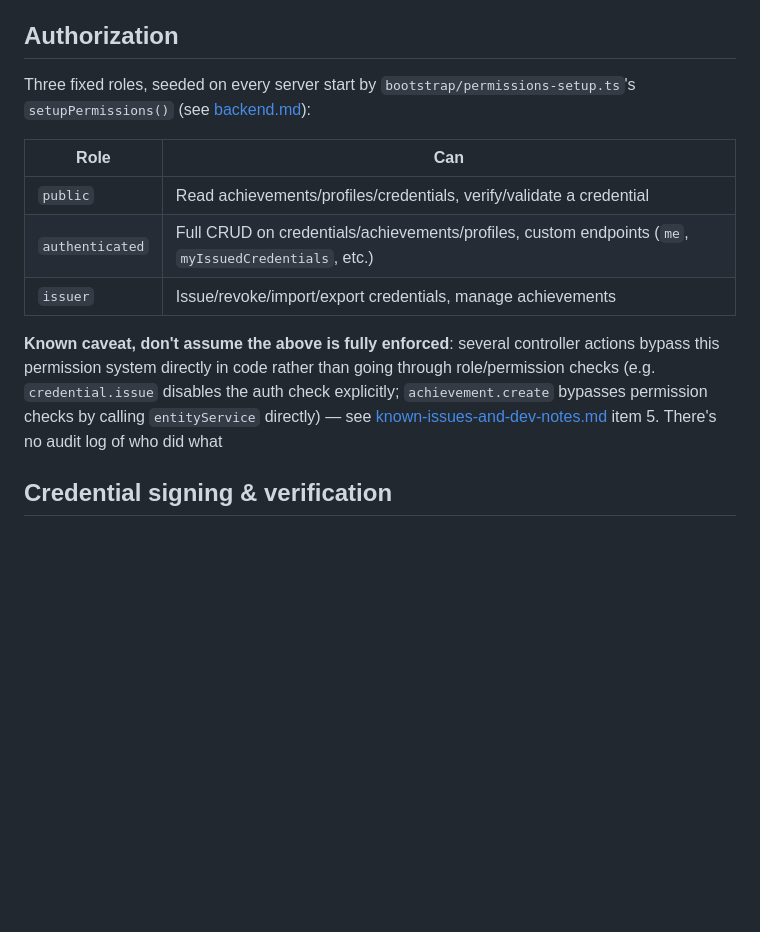
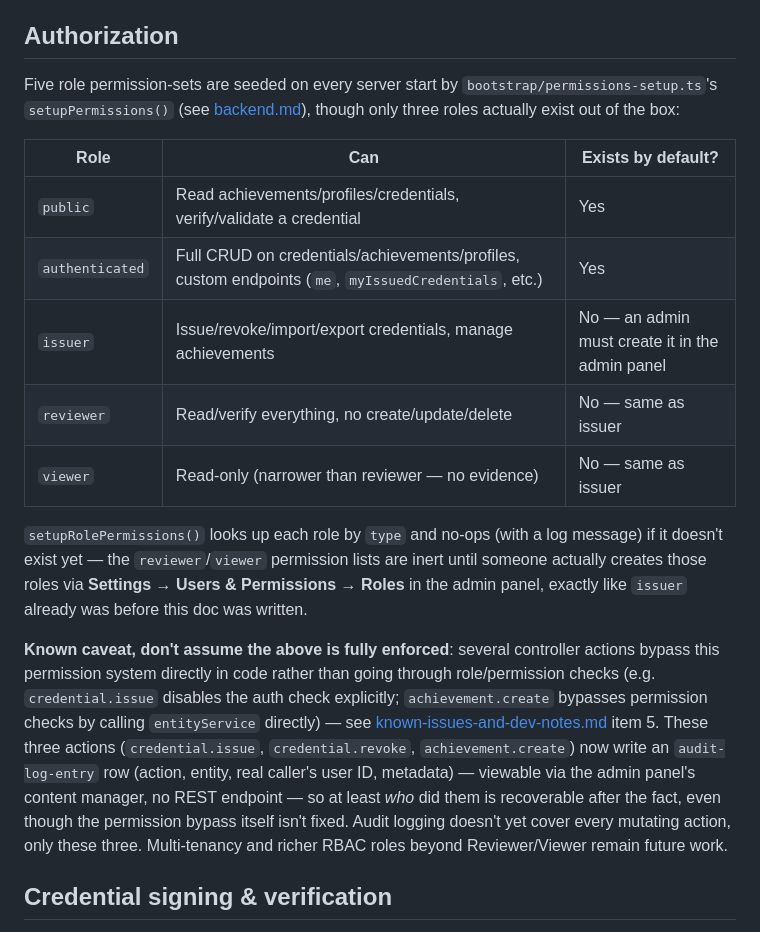
Before and after one commit to Schroedinger-Hat/certo, a Markdown page: docs/security.md, the part around the change. Drawn GitHub-style; blank space fills up the shorter version.

Commit message:
docs: record audit log + expanded RBAC (Stage 3, partial)
Updates known-issues-and-dev-notes.md item 5, roadmap-plan.md's Stage 3
section (audit log and RBAC done, multi-tenancy explicitly deferred
with rationale), backend.md's content-types table, and security.md's
Authorization section (now lists all five permission-sets, which
roles actually exist by default, and the audit log's coverage/limits).

```diff
--- a/docs/security.md
+++ b/docs/security.md
@@ -17,15 +17,24 @@ Strapi admin panel (`/admin`) has its own, separate JWT
 
 ## Authorization
 
-Three fixed roles, seeded on every server start by
+Five role permission-sets are seeded on every server start by
 `bootstrap/permissions-setup.ts`'s `setupPermissions()` (see
-[backend.md](./backend.md#permission-bootstrapping)):
+[backend.md](./backend.md#permission-bootstrapping)), though only three
+roles actually exist out of the box:
 
-| Role | Can |
-|---|---|
-| `public` | Read achievements/profiles/credentials, verify/validate a credential |
-| `authenticated` | Full CRUD on credentials/achievements/profiles, custom endpoints (`me`, `myIssuedCredentials`, etc.) |
-| `issuer` | Issue/revoke/import/export credentials, manage achievements |
+| Role | Can | Exists by default? |
+|---|---|---|
+| `public` | Read achievements/profiles/credentials, verify/validate a credential | Yes |
+| `authenticated` | Full CRUD on credentials/achievements/profiles, custom endpoints (`me`, `myIssuedCredentials`, etc.) | Yes |
+| `issuer` | Issue/revoke/import/export credentials, manage achievements | No — an admin must create it in the admin panel |
+| `reviewer` | Read/verify everything, no create/update/delete | No — same as issuer |
+| `viewer` | Read-only (narrower than reviewer — no evidence) | No — same as issuer |
+
+`setupRolePermissions()` looks up each role by `type` and no-ops (with a log
+message) if it doesn't exist yet — the `reviewer`/`viewer` permission lists
+are inert until someone actually creates those roles via
+**Settings → Users & Permissions → Roles** in the admin panel, exactly like
+`issuer` already was before this doc was written.
 
 **Known caveat, don't assume the above is fully enforced**: several
 controller actions bypass this permission system directly in code rather
@@ -33,7 +42,14 @@ than going through role/permission checks (e.g. `credential.issue`
 disables the auth check explicitly; `achievement.create` bypasses
 permission checks by calling `entityService` directly) — see
 [known-issues-and-dev-notes.md](./known-issues-and-dev-notes.md) item 5.
-There's no audit log of who did what
+These three actions (`credential.issue`, `credential.revoke`,
+`achievement.create`) now write an `audit-log-entry` row (action, entity,
+real caller's user ID, metadata) — viewable via the admin panel's content
+manager, no REST endpoint — so at least *who* did them is recoverable after
+the fact, even though the permission bypass itself isn't fixed. Audit
+logging doesn't yet cover every mutating action, only these three.
+Multi-tenancy and richer RBAC roles beyond Reviewer/Viewer remain
+future work.
 
 ## Credential signing & verification
 
```
Also changed, not shown: docs/backend.md (+1 -0 lines), docs/known-issues-and-dev-notes.md (+6 -1 lines).
